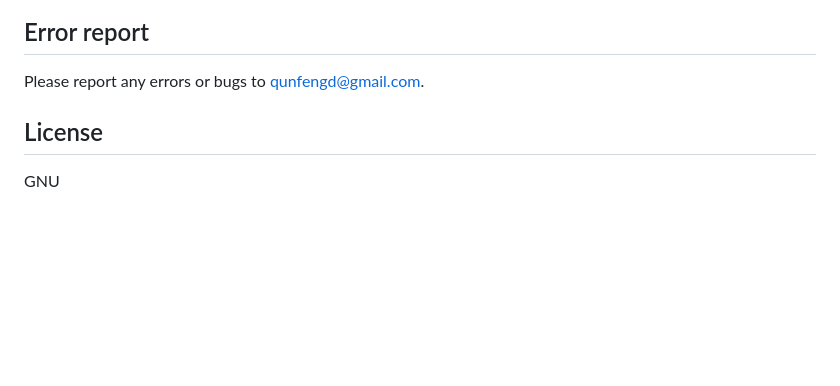
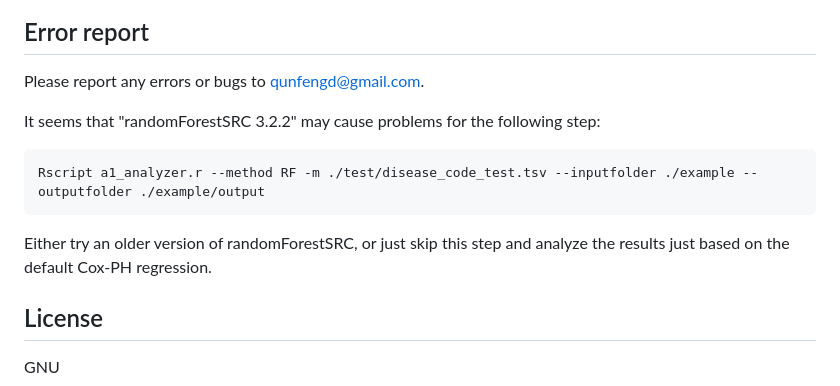
Before and after one commit to qunfengdong/DCN, a Markdown page: README.md, the part around the change. GitHub-like rendering; blank space fills up the shorter version.

````diff
--- a/README.md
+++ b/README.md
@@ -392,5 +392,11 @@ cp /path/to/all_csv_files/outputs/* web_server
 
 Please report any errors or bugs to qunfengd@gmail.com.
 
+It seems that "randomForestSRC 3.2.2" may cause problems for the following step:
+```bash
+Rscript a1_analyzer.r --method RF -m ./test/disease_code_test.tsv --inputfolder ./example --outputfolder ./example/output
+```
+Either try an older version of randomForestSRC, or just skip this step and analyze the results just based on the default Cox-PH regression.
+
 ## License
 GNU
````
